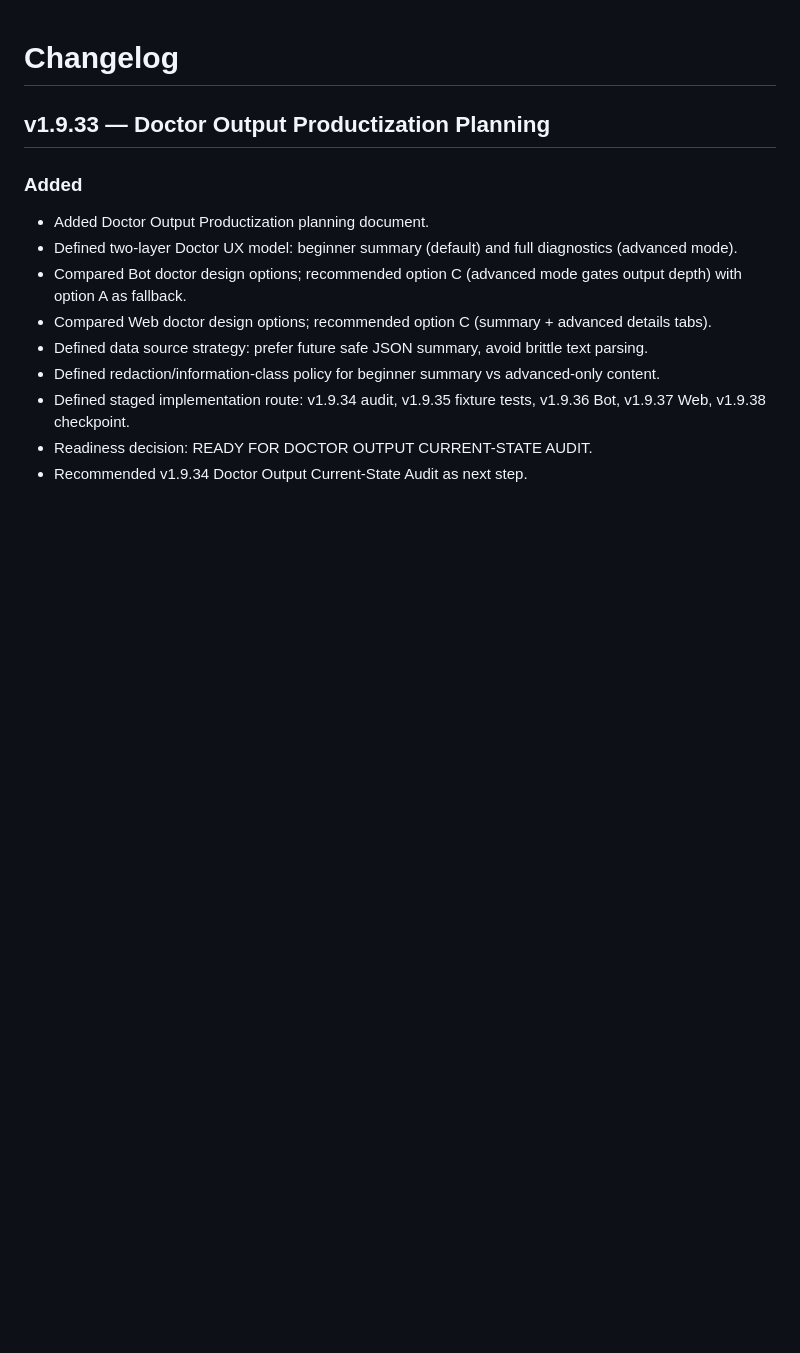
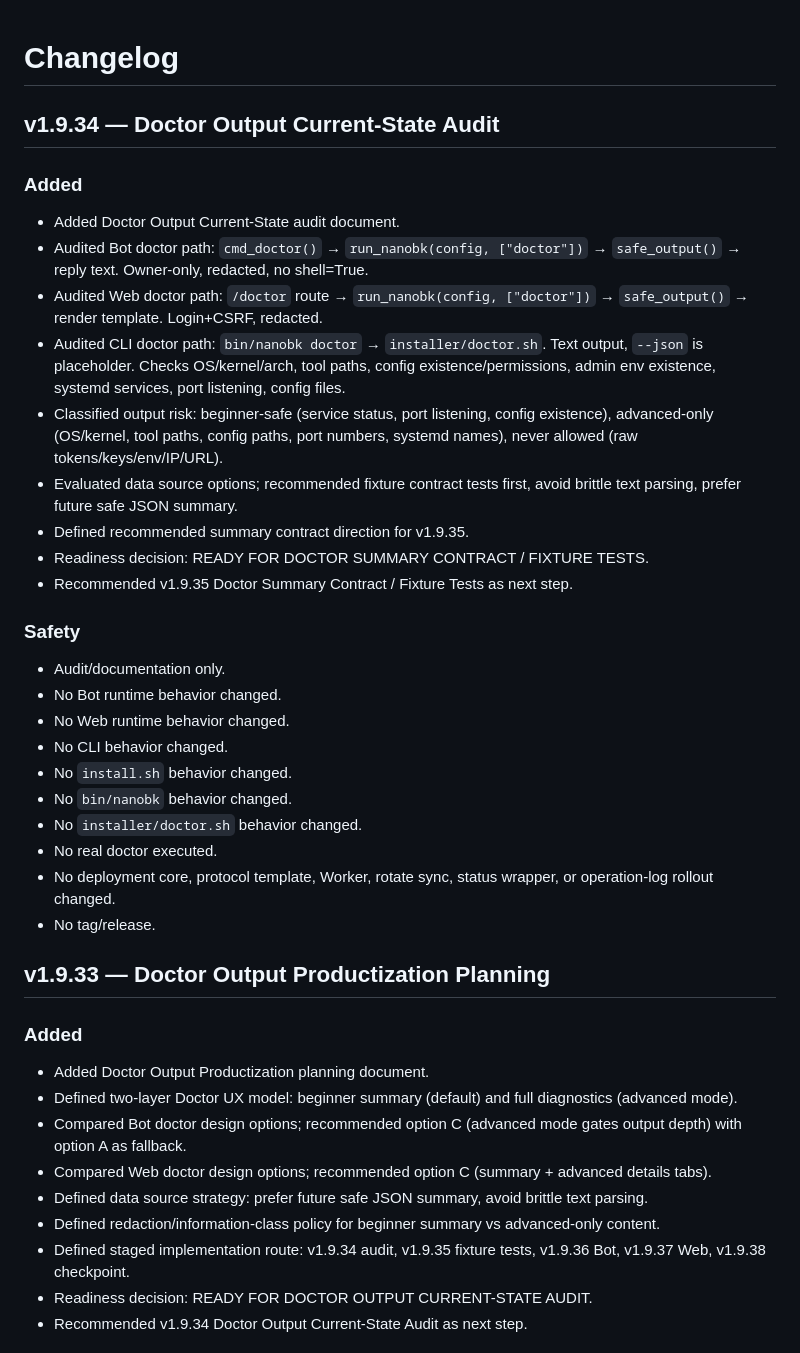
Before and after one commit to kairkiss/NanoBK-Proxy-Suite, a Markdown page: CHANGELOG.md, the part around the change. Drawn GitHub-style; blank space fills up the shorter version.

Commit message:
docs: add v1.9.34 doctor output audit

```diff
--- a/CHANGELOG.md
+++ b/CHANGELOG.md
@@ -1,4 +1,31 @@
 # Changelog
+
+## v1.9.34 — Doctor Output Current-State Audit
+
+### Added
+
+- Added Doctor Output Current-State audit document.
+- Audited Bot doctor path: `cmd_doctor()` → `run_nanobk(config, ["doctor"])` → `safe_output()` → reply text. Owner-only, redacted, no shell=True.
+- Audited Web doctor path: `/doctor` route → `run_nanobk(config, ["doctor"])` → `safe_output()` → render template. Login+CSRF, redacted.
+- Audited CLI doctor path: `bin/nanobk doctor` → `installer/doctor.sh`. Text output, `--json` is placeholder. Checks OS/kernel/arch, tool paths, config existence/permissions, admin env existence, systemd services, port listening, config files.
+- Classified output risk: beginner-safe (service status, port listening, config existence), advanced-only (OS/kernel, tool paths, config paths, port numbers, systemd names), never allowed (raw tokens/keys/env/IP/URL).
+- Evaluated data source options; recommended fixture contract tests first, avoid brittle text parsing, prefer future safe JSON summary.
+- Defined recommended summary contract direction for v1.9.35.
+- Readiness decision: READY FOR DOCTOR SUMMARY CONTRACT / FIXTURE TESTS.
+- Recommended v1.9.35 Doctor Summary Contract / Fixture Tests as next step.
+
+### Safety
+
+- Audit/documentation only.
+- No Bot runtime behavior changed.
+- No Web runtime behavior changed.
+- No CLI behavior changed.
+- No `install.sh` behavior changed.
+- No `bin/nanobk` behavior changed.
+- No `installer/doctor.sh` behavior changed.
+- No real doctor executed.
+- No deployment core, protocol template, Worker, rotate sync, status wrapper, or operation-log rollout changed.
+- No tag/release.
 
 ## v1.9.33 — Doctor Output Productization Planning
 
```
Also changed, not shown: docs/audit-v1.9.34-doctor-output-current-state.md (added, +532 -0 lines), docs/roadmap.md (+1 -0 lines).
